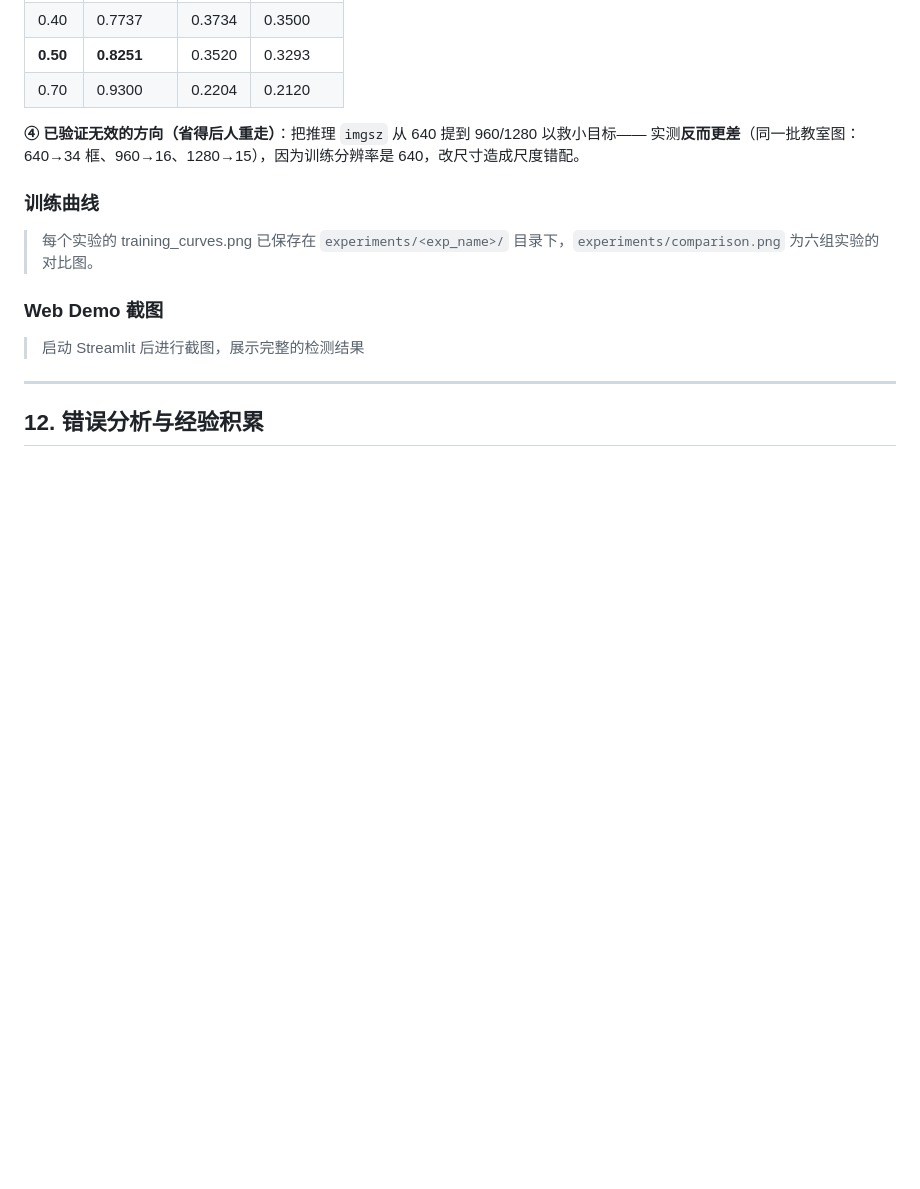
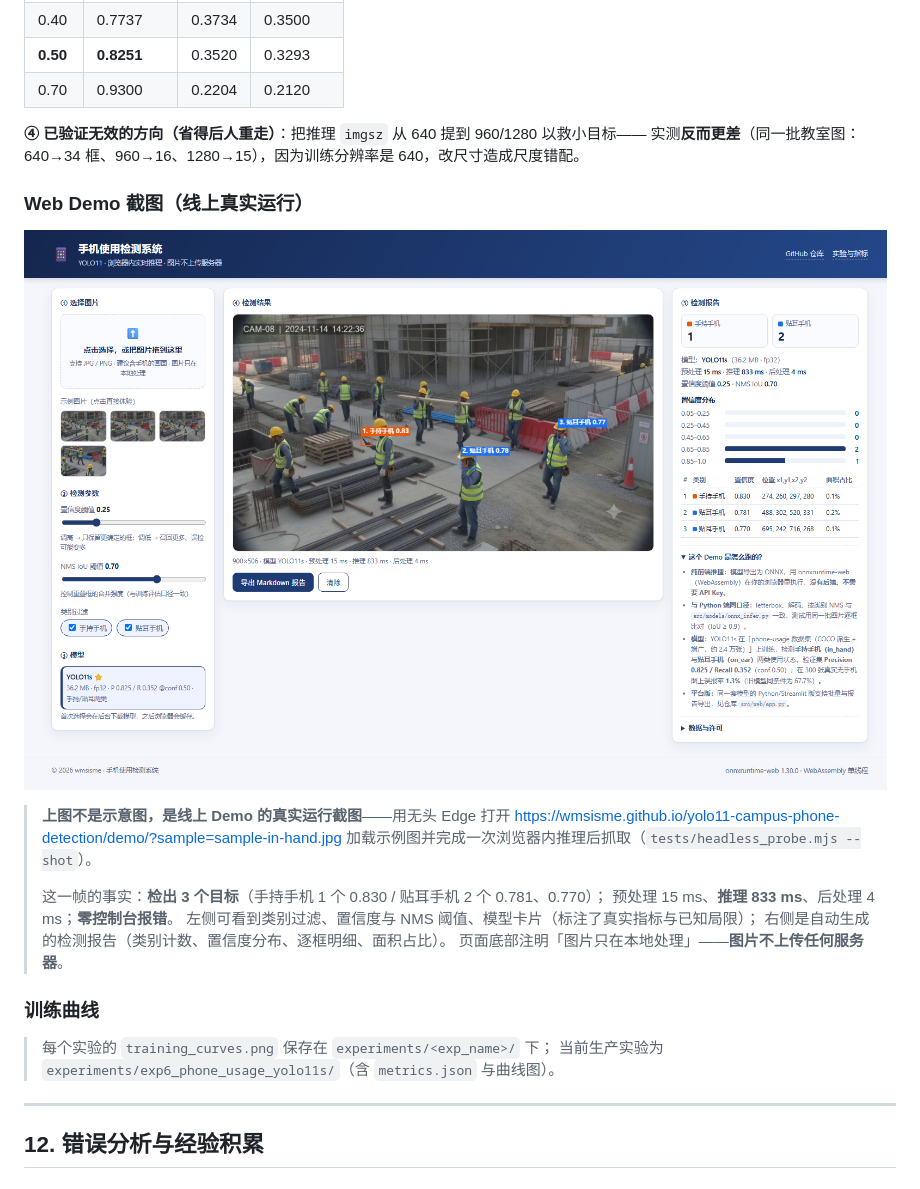
Before and after one commit to wmsisme/yolo11-campus-phone-detection, a Markdown page: reports/final-report.md, the part around the change. Rendered like a GitHub page; pictures changed too: reports/assets/demo-screenshot.png (added); blank space fills up the shorter version.

Commit message:
docs(report): 用线上 Demo 真实运行截图替换第 11 节的占位文字
达铭 2026-10-02「做吧」——完成四项可选增强中的第 ① 项。

## 做了什么
- 用 tests/headless_probe.mjs 打开**线上** Demo（GitHub Pages），加载示例图完成一次
  浏览器内推理后抓图 → reports/assets/demo-screenshot.png（674 KB，1585x1028）
- 该帧的真实数据：检出 3 个目标（手持手机 0.830 / 贴耳手机 0.781、0.770）；
  预处理 15 ms、推理 833 ms、后处理 4 ms；零控制台报错
- final-report 第 11 节「Web Demo 截图」由占位文字改为图片 + 说明（含上述数据、
  以及"图片只在本地处理"的安全说明）；AGENTS.md 检查清单对应项打勾

## 顺带给工具补了一个参数
headless_probe.mjs 新增 `--delay <ms>`：`window.__demo` 填充的那一瞬画面可能还没渲染完，
不加延时容易截到半渲染的中间态（本次第一次抓图即遇到，故参数化）。

## 从截图里发现并修掉一个漏改
左侧类别过滤标签仍写着「手机」，与 app.js 的 CLASSES（贴耳手机）不一致 →
提交 892ed5c 修正为「贴耳手机」并重新抓图。
（这正是"截图复核"的价值：光看代码不会发现，渲染出来一眼就看见。）

实测：python -m pytest tests/ -q → 17 passed, 1 skipped

```diff
--- a/reports/final-report.md
+++ b/reports/final-report.md
@@ -380,13 +380,24 @@ python -m pytest tests/ -v
 **④ 已验证无效的方向（省得后人重走）**：把推理 `imgsz` 从 640 提到 960/1280 以救小目标——
 实测**反而更差**（同一批教室图：640→34 框、960→16、1280→15），因为训练分辨率是 640，改尺寸造成尺度错配。
 
+### Web Demo 截图（线上真实运行）
+
+![线上 Demo 实拍：工地场景检出 3 个「使用中的手机」](assets/demo-screenshot.png)
+
+> **上图不是示意图，是线上 Demo 的真实运行截图**——用无头 Edge 打开
+> <https://wmsisme.github.io/yolo11-campus-phone-detection/demo/?sample=sample-in-hand.jpg>
+> 加载示例图并完成一次浏览器内推理后抓取（`tests/headless_probe.mjs --shot`）。
+>
+> 这一帧的事实：**检出 3 个目标**（手持手机 1 个 0.830 / 贴耳手机 2 个 0.781、0.770）；
+> 预处理 15 ms、**推理 833 ms**、后处理 4 ms；**零控制台报错**。
+> 左侧可看到类别过滤、置信度与 NMS 阈值、模型卡片（标注了真实指标与已知局限）；
+> 右侧是自动生成的检测报告（类别计数、置信度分布、逐框明细、面积占比）。
+> 页面底部注明「图片只在本地处理」——**图片不上传任何服务器**。
+
 ### 训练曲线
 
-> 每个实验的 training_curves.png 已保存在 `experiments/<exp_name>/` 目录下，`experiments/comparison.png` 为六组实验的对比图。
-
-### Web Demo 截图
-
-> 启动 Streamlit 后进行截图，展示完整的检测结果
+> 每个实验的 `training_curves.png` 保存在 `experiments/<exp_name>/` 下；
+> 当前生产实验为 `experiments/exp6_phone_usage_yolo11s/`（含 `metrics.json` 与曲线图）。
 
 ---
 
```
Also changed, not shown: AGENTS.md (+1 -1 lines), 1 other file.
